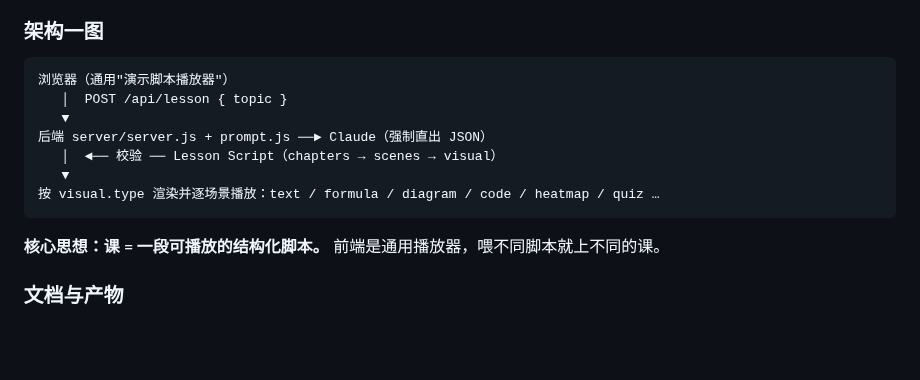
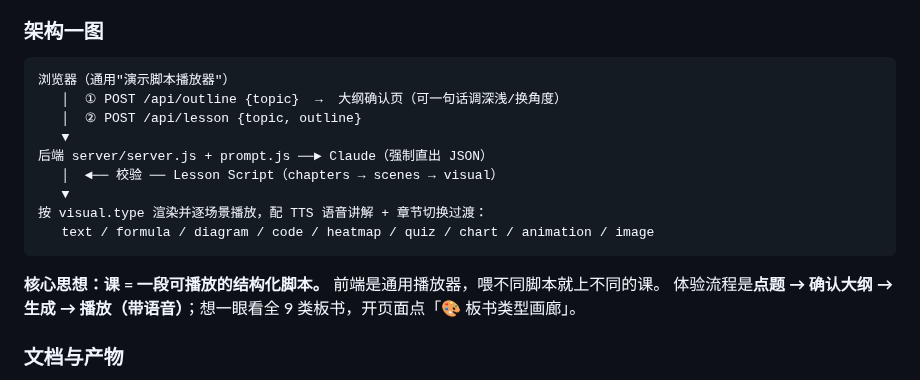
Before and after one commit to 1739467001-svg/VR-Class, a Markdown page: README.md, the part around the change. Drawn GitHub-style; blank space fills up the shorter version.

````diff
--- a/README.md
+++ b/README.md
@@ -26,15 +26,18 @@ ANTHROPIC_API_KEY=sk-ant-xxxx npm start
 
 ```
 浏览器（通用"演示脚本播放器"）
-   │  POST /api/lesson { topic }
+   │  ① POST /api/outline {topic}  →  大纲确认页（可一句话调深浅/换角度）
+   │  ② POST /api/lesson {topic, outline}
    ▼
 后端 server/server.js + prompt.js ──► Claude（强制直出 JSON）
    │  ◄── 校验 ── Lesson Script（chapters → scenes → visual）
    ▼
-按 visual.type 渲染并逐场景播放：text / formula / diagram / code / heatmap / quiz …
+按 visual.type 渲染并逐场景播放，配 TTS 语音讲解 + 章节切换过渡：
+   text / formula / diagram / code / heatmap / quiz / chart / animation / image
 ```
 
 **核心思想：课 = 一段可播放的结构化脚本。** 前端是通用播放器，喂不同脚本就上不同的课。
+体验流程是**点题 → 确认大纲 → 生成 → 播放（带语音）**；想一眼看全 9 类板书，开页面点「🎨 板书类型画廊」。
 
 ### 文档与产物
 
````
Also changed, not shown: docs/RUNNING.md (+13 -6 lines), docs/UX-Design.md (+52 -5 lines), docs/images/08-outline.png (added), docs/images/09-chart.png (added), docs/images/10-animation.png (added), 3 other files.
